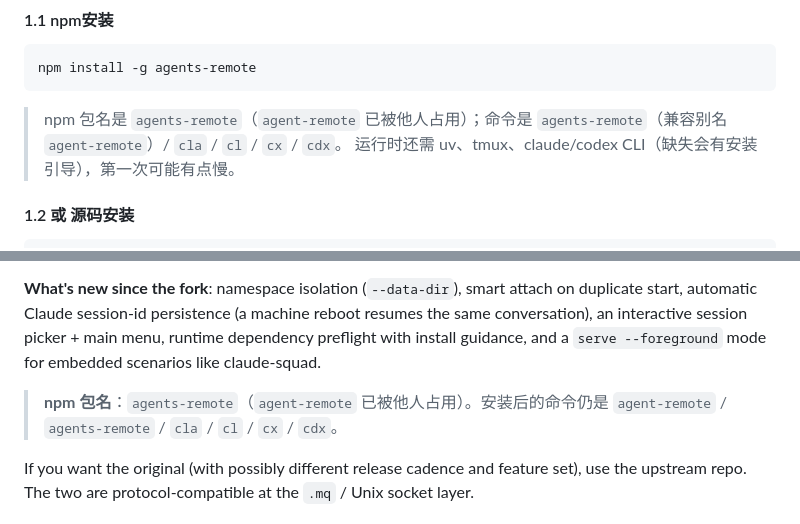
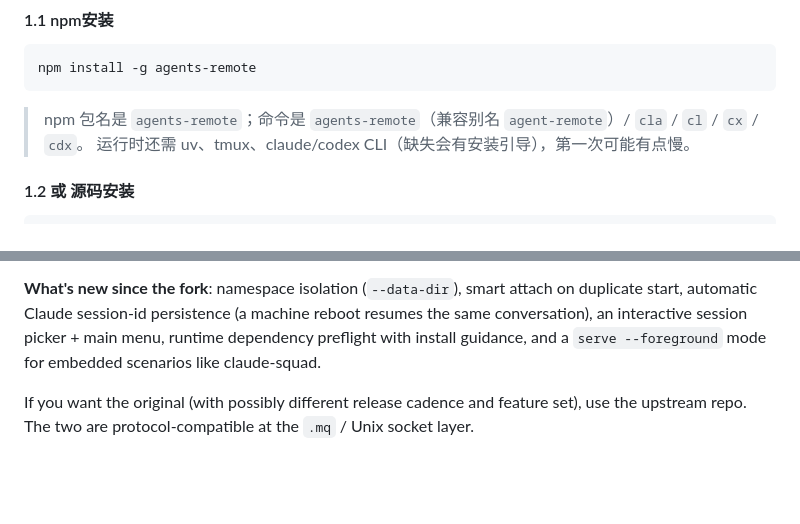
Before and after one commit to xluos/agent-remote, a Markdown page: README.md, 2 parts joined by grey strips. Rendered like a GitHub page; blank space fills up the shorter version.

Commit message:
docs: 移除 README 中 npm 名称占用的对外说明

````diff
--- a/README.md
+++ b/README.md
@@ -36,7 +36,7 @@ Claude Code 只能在启动它的那个终端窗口里操作。一旦离开电
 npm install -g agents-remote
 ```
 
-> npm 包名是 `agents-remote`（`agent-remote` 已被他人占用）；命令是 `agents-remote`（兼容别名 `agent-remote`）/ `cla` / `cl` / `cx` / `cdx`。
+> npm 包名是 `agents-remote`；命令是 `agents-remote`（兼容别名 `agent-remote`）/ `cla` / `cl` / `cx` / `cdx`。
 > 运行时还需 uv、tmux、claude/codex CLI（缺失会有安装引导），第一次可能有点慢。
 
 #### 1.2 或 源码安装
@@ -183,8 +183,6 @@ The fork exists to:
 
 **What's new since the fork**: namespace isolation (`--data-dir`), smart attach on duplicate start, automatic Claude session-id persistence (a machine reboot resumes the same conversation), an interactive session picker + main menu, runtime dependency preflight with install guidance, and a `serve --foreground` mode for embedded scenarios like claude-squad.
 
-> **npm 包名**：`agents-remote`（`agent-remote` 已被他人占用）。安装后的命令仍是 `agent-remote` / `agents-remote` / `cla` / `cl` / `cx` / `cdx`。
-
 If you want the original (with possibly different release cadence and feature set), use the upstream repo. The two are protocol-compatible at the `.mq` / Unix socket layer.
 
 ## License
````
